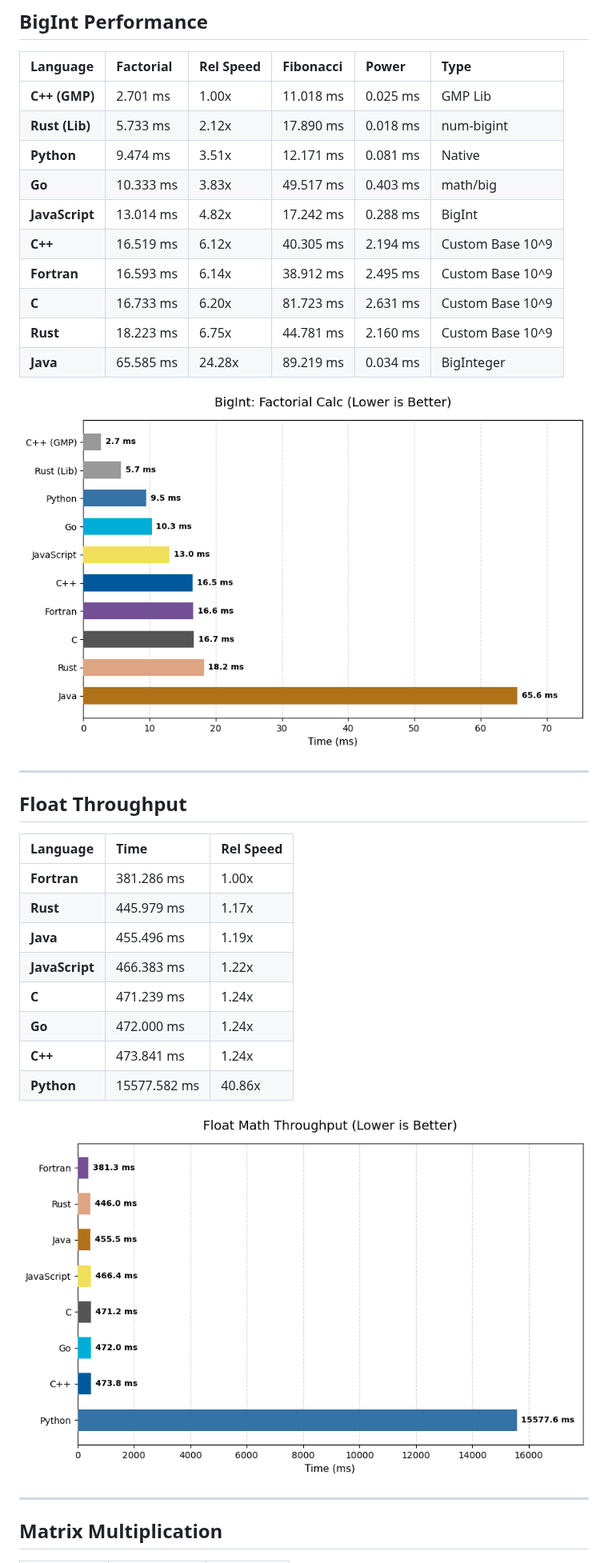
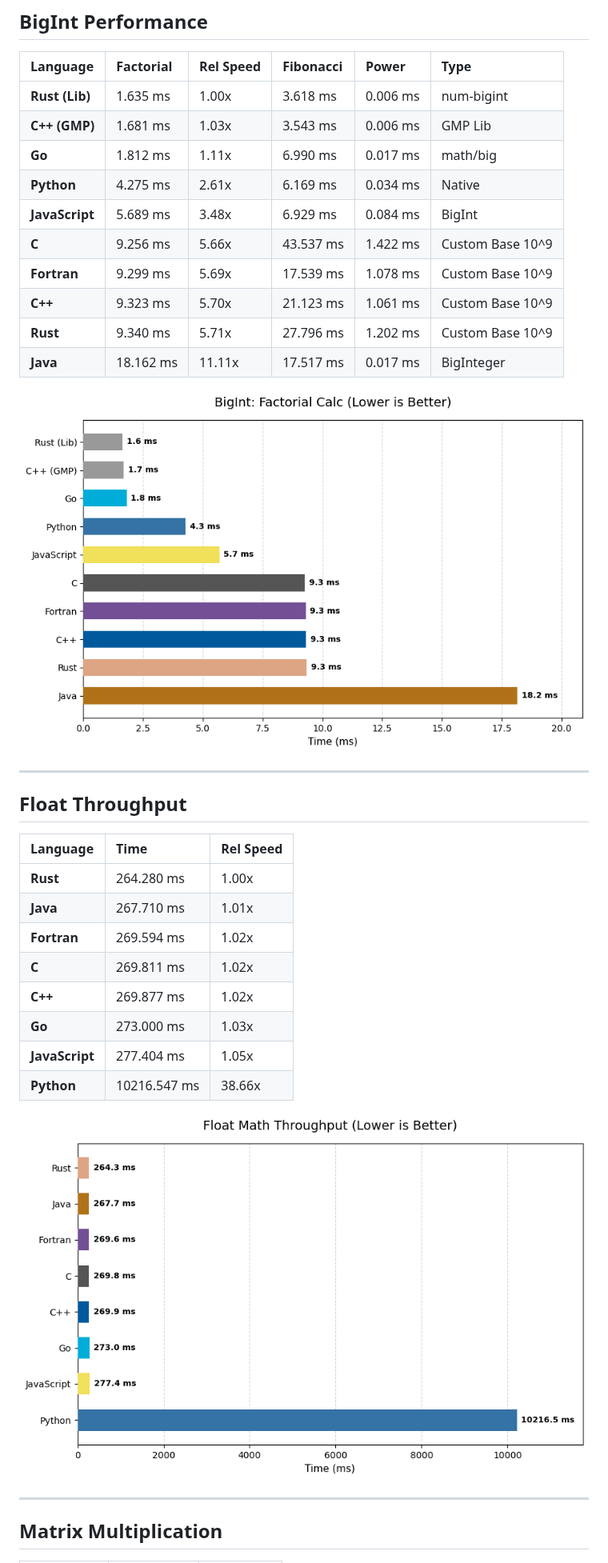
Before and after one commit to alexplast/polyglot-big-arithmetic, a Markdown page: RESULTS.md, the part around one of its changes. Shown at 80% size. Drawn GitHub-style; pictures changed too: results/plots/bigint.png, results/plots/float.png.

Commit message:
Update benchmark results [skip ci]

```diff
--- a/RESULTS.md
+++ b/RESULTS.md
@@ -18,16 +18,16 @@ Generated on: 2026-04-22 23:50:09
 
 | Language | Factorial | Rel Speed | Fibonacci | Power | Type |
 | :--- | :--- | :--- | :--- | :--- | :--- |
-| **C++ (GMP)** | 2.701 ms | 1.00x | 11.018 ms | 0.025 ms | GMP Lib |
-| **Rust (Lib)** | 5.733 ms | 2.12x | 17.890 ms | 0.018 ms | num-bigint |
-| **Python** | 9.474 ms | 3.51x | 12.171 ms | 0.081 ms | Native |
-| **Go** | 10.333 ms | 3.83x | 49.517 ms | 0.403 ms | math/big |
-| **JavaScript** | 13.014 ms | 4.82x | 17.242 ms | 0.288 ms | BigInt |
-| **C++** | 16.519 ms | 6.12x | 40.305 ms | 2.194 ms | Custom Base 10^9 |
-| **Fortran** | 16.593 ms | 6.14x | 38.912 ms | 2.495 ms | Custom Base 10^9 |
-| **C** | 16.733 ms | 6.20x | 81.723 ms | 2.631 ms | Custom Base 10^9 |
-| **Rust** | 18.223 ms | 6.75x | 44.781 ms | 2.160 ms | Custom Base 10^9 |
-| **Java** | 65.585 ms | 24.28x | 89.219 ms | 0.034 ms | BigInteger |
+| **Rust (Lib)** | 1.635 ms | 1.00x | 3.618 ms | 0.006 ms | num-bigint |
+| **C++ (GMP)** | 1.681 ms | 1.03x | 3.543 ms | 0.006 ms | GMP Lib |
+| **Go** | 1.812 ms | 1.11x | 6.990 ms | 0.017 ms | math/big |
+| **Python** | 4.275 ms | 2.61x | 6.169 ms | 0.034 ms | Native |
+| **JavaScript** | 5.689 ms | 3.48x | 6.929 ms | 0.084 ms | BigInt |
+| **C** | 9.256 ms | 5.66x | 43.537 ms | 1.422 ms | Custom Base 10^9 |
+| **Fortran** | 9.299 ms | 5.69x | 17.539 ms | 1.078 ms | Custom Base 10^9 |
+| **C++** | 9.323 ms | 5.70x | 21.123 ms | 1.061 ms | Custom Base 10^9 |
+| **Rust** | 9.340 ms | 5.71x | 27.796 ms | 1.202 ms | Custom Base 10^9 |
+| **Java** | 18.162 ms | 11.11x | 17.517 ms | 0.017 ms | BigInteger |
 
 
 ![BigInt Performance Graph](results/plots/bigint.png)
@@ -38,14 +38,14 @@ Generated on: 2026-04-22 23:50:09
 
 | Language | Time | Rel Speed |
 | :--- | :--- | :--- |
-| **Fortran** | 381.286 ms | 1.00x |
-| **Rust** | 445.979 ms | 1.17x |
-| **Java** | 455.496 ms | 1.19x |
-| **JavaScript** | 466.383 ms | 1.22x |
-| **C** | 471.239 ms | 1.24x |
-| **Go** | 472.000 ms | 1.24x |
-| **C++** | 473.841 ms | 1.24x |
-| **Python** | 15577.582 ms | 40.86x |
+| **Rust** | 264.280 ms | 1.00x |
+| **Java** | 267.710 ms | 1.01x |
+| **Fortran** | 269.594 ms | 1.02x |
+| **C** | 269.811 ms | 1.02x |
+| **C++** | 269.877 ms | 1.02x |
+| **Go** | 273.000 ms | 1.03x |
+| **JavaScript** | 277.404 ms | 1.05x |
+| **Python** | 10216.547 ms | 38.66x |
 
 
 ![Float Throughput Graph](results/plots/float.png)
```
Also changed, not shown: other parts of RESULTS.md (+24 -24 lines), results/plots/matrix.png, results/plots/sort.png, 5 other files.
